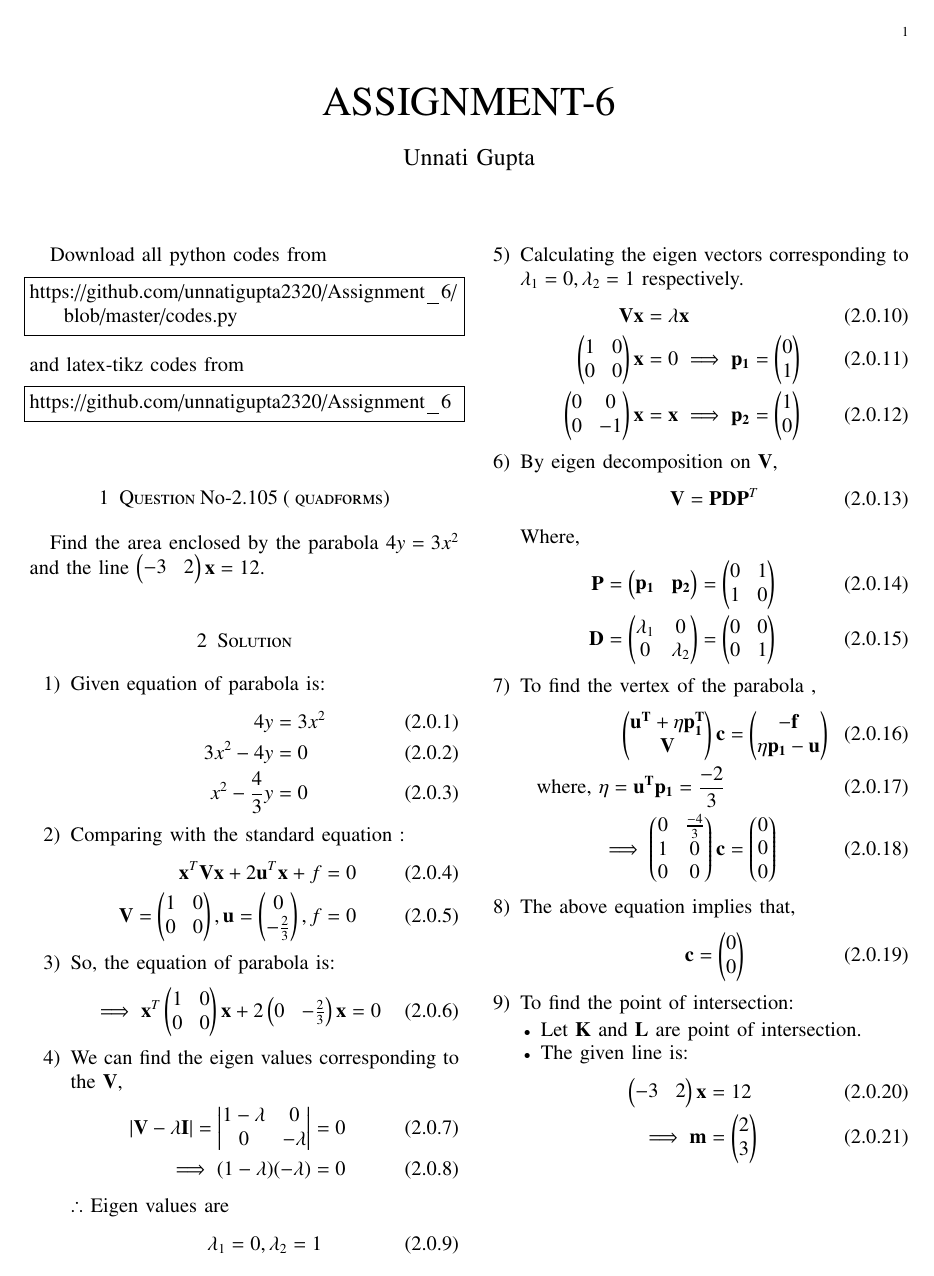
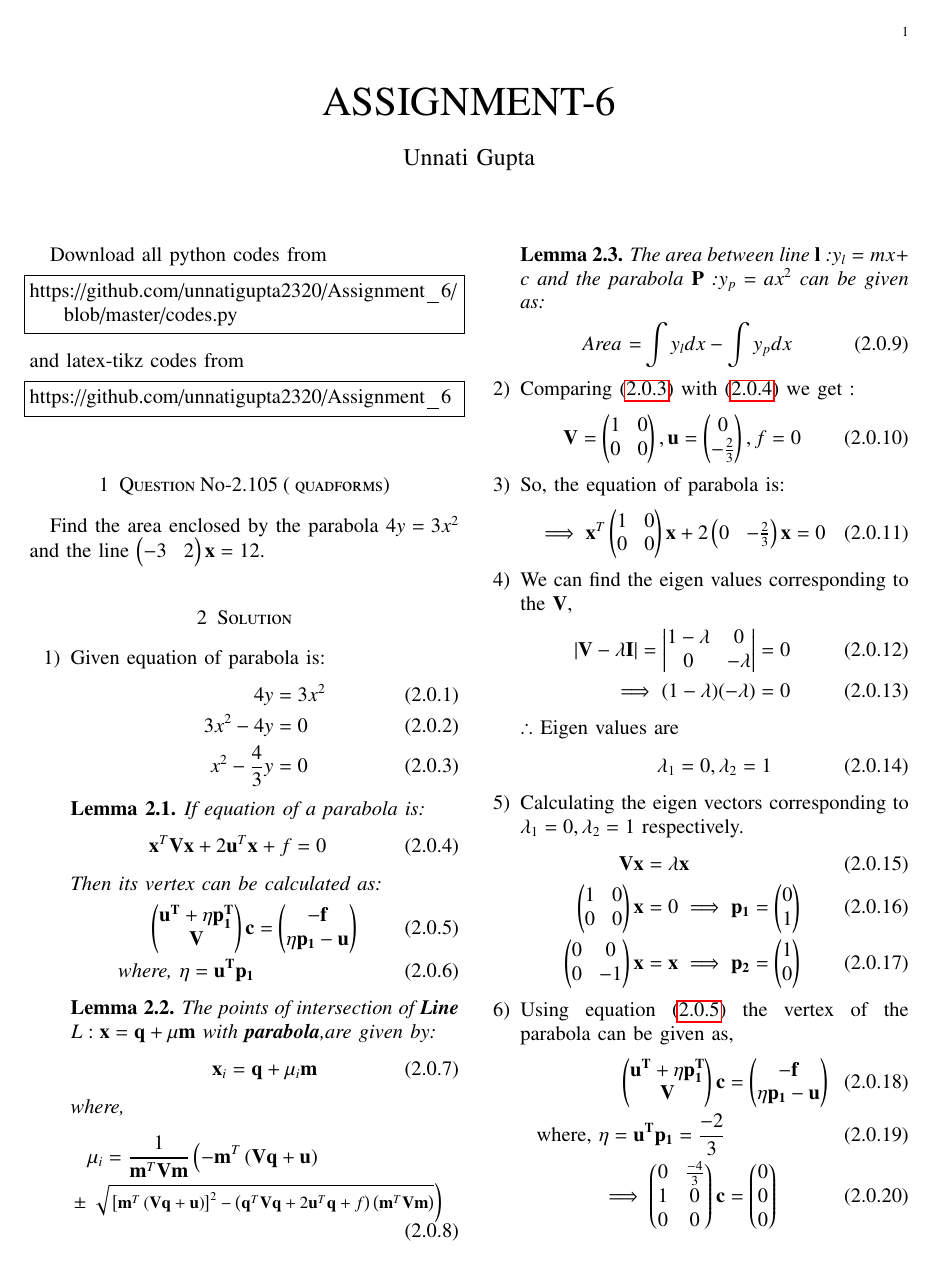
Before and after one commit to unnatigupta2320/Assignment_6, a LaTeX problem sheet (ASSIGNMENT6.tex): page 1 of 3. Compiled offline with pdfLaTeX.

Commit message:
Update ASSIGNMENT6.tex

```diff
--- a/ASSIGNMENT6.tex
+++ b/ASSIGNMENT6.tex
@@ -153,69 +153,20 @@ Find the area enclosed by the parabola $4y=3x^2$ and the line $\myvec{-3&2}\vec{
  \\
  3x^2-4y&=0
  \\
- x^2-\frac{4}{3}y&=0
+ x^2-\frac{4}{3}y&=0 \label{eq:given}
 \end{align}
-\item Comparing with the standard equation :
+\begin{lemma}
+If equation of a parabola is:
 \begin{align}
-\vec{x}^T\vec{V}\vec{x}+2\vec{u}^T\vec{x}+f=0
+\vec{x}^T\vec{V}\vec{x}+2\vec{u}^T\vec{x}+f=0 \label{eq:parabola}
+\end{align}
+Then its vertex can be calculated as:
+\begin{align} \myvec{\vec{u^T}+\eta\vec{p_1^T}\\\vec{V} }\vec{c} &= \myvec{\vec{-f}\\\eta \vec{p_1} -\vec{u}} \label{eq:vertex}
 \\
-\vec{V}=\myvec{1&0\\0&0},\vec{u}=\myvec{0\\-\frac{2}{3}},f=0
+\text{where, }  \eta = \vec{u^T}\vec{p_1}
 \end{align}
-\item So, the equation of parabola is:
+\end{lemma}
+\begin{lemma}
+The points of intersection of \textbf{Line} $L:\vec{x}=\vec{q}+\mu\vec{m}$ with \textbf{parabola},are given by:
 \begin{align}
-\implies \vec{x}^T\myvec{1&0\\0&0}\vec{x}+2\myvec{0&-\frac{2}{3}}\vec{x}=0 \label{eq1}
-\end{align}
-\item We can find the eigen values corresponding to the $\vec{V}$,
-\begin{align}
-\abs{\vec{V} - \lambda\vec{I}} = \mydet{1-\lambda & 0 \\ 0 & -\lambda} &= 0
-\\
-\implies (1- \lambda)(-\lambda) &= 0
-\end{align}
-$\therefore$ Eigen values are
-\begin{align}
-\lambda_1 = 0 , \lambda_2 = 1
-\end{align}
-\item Calculating the eigen vectors corresponding to $\lambda_1 = 0 , \lambda_2 = 1$ respectively.
-\begin{align}
-\vec{V}\vec{x} &= \lambda\vec{x}
-\\
-\myvec{1 & 0 \\ 0 & 0}\vec{x} &=0 \implies \vec{p_1} = \myvec{0 \\ 1}
-\\
-\myvec{0 & 0 \\ 0 & -1}\vec{x} &=\vec{x}  \implies \vec{p_2} = \myvec{1 \\ 0}
-\end{align}
-\item By eigen decomposition on $\vec{V}$,
-\begin{align}
-\vec{V}=\vec{P}\vec{D}\vec{P}^T
-\end{align}
-Where,
-\begin{align}
-\vec{P} &= \myvec{\vec{p_1} & \vec{p_2}} = \myvec{0 & 1 \\ 1 & 0}
-\\
-\vec{D} &= \myvec{\lambda_1 & 0 \\ 0 & \lambda_2} =\myvec{0 & 0 \\ 0 & 1}
-\end{align}
-\item To find the vertex of the parabola ,
-\begin{align} \myvec{\vec{u^T}+\eta\vec{p_1^T}\\\vec{V} }\vec{c} &= \myvec{\vec{-f}\\\eta \vec{p_1} -\vec{u}}
-\\
-\text{where, }  \eta = \vec{u^T}\vec{p_1} = \frac{-2}{3}
-\\
-\implies\myvec{0 & \frac{-4}{3}\\1 & 0 \\0 & 0} \vec{c}&= \myvec{0\\0\\0}
-\end{align}
-\item The above equation implies that,
-\begin{align}
-   \vec{c} &= \myvec{0 \\ 0}
-\end{align}
-\item To find the point of intersection:
-\begin{itemize}
-    \item Let $\vec{K}$ and $\vec{L}$ are point of intersection.
-    \item The given line is:
-\begin{align}
-\myvec{-3&2}\vec{x}&=12
-\\
-\implies \vec{m}&=\myvec{2\\3}
-\end{align}
-\item In parametric form Line can be written as:
-\begin{align}
-L: \vec{x}&=\vec{q}+\mu\vec{m}
-\\
-\vec{x}&=\myvec{-4\\0}+\mu\myvec{2\\3} \label{eq:Line}
-\end{align}
+\vec{x}_i = \vec{q}+\mu_i\vec{m}
@@ -248,3 +196,7 @@ where,
 }
 }\label{eq:mu_i}
 \end{multline}
+\end{lemma}
+\begin{lemma}
+\label{lemma3}
+The area between line $\vec{l}$ :$y_l=mx+c$ and the parabola $\vec{P}$ :$y_p=ax^2$ can be given as:
@@ -254 +203,2 @@ where,
 \begin{align}
+\text{Area =} \int y_l dx-\int y_p dx
@@ -260,4 +205,5 @@ where,
 \end{align}
-\item Value of $
-\vec{m}^T\brak{\vec{V}\vec{q}+\vec{u}}$ :
+\end{lemma}
+\item Comparing \eqref{eq:given} with \eqref{eq:parabola} we get :
 \begin{align}
+\vec{V}=\myvec{1&0\\0&0},\vec{u}=\myvec{0\\-\frac{2}{3}},f=0 \label{eq:v}
@@ -269,3 +210,4 @@ where,
 \end{align}
-\item Value of $\vec{q}^T\vec{V}\vec{q}$:
+\item So, the equation of parabola is:
 \begin{align}
+\implies \vec{x}^T\myvec{1&0\\0&0}\vec{x}+2\myvec{0&-\frac{2}{3}}\vec{x}=0 \label{eq1}
@@ -277,7 +214,30 @@ where,
 \end{align}
-\item Value of:$2\vec{u}^T\vec{q}$:
+\item We can find the eigen values corresponding to the $\vec{V}$,
 \begin{align}
-2\vec{u}^T\vec{q}&=2\myvec{0&\frac{-2}{3}} \myvec{-4\\0}
+\abs{\vec{V} - \lambda\vec{I}} = \mydet{1-\lambda & 0 \\ 0 & -\lambda} &= 0
 \\
-2\vec{u}^T\vec{q}&=0\label{eq:D}
+\implies (1- \lambda)(-\lambda) &= 0
 \end{align}
+$\therefore$ Eigen values are
+\begin{align}
+\lambda_1 = 0 , \lambda_2 = 1
+\end{align}
+\item Calculating the eigen vectors corresponding to $\lambda_1 = 0 , \lambda_2 = 1$ respectively.
+\begin{align}
+\vec{V}\vec{x} &= \lambda\vec{x}
+\\
+\myvec{1 & 0 \\ 0 & 0}\vec{x} &=0 \implies \vec{p_1} = \myvec{0 \\ 1}
+\\
+\myvec{0 & 0 \\ 0 & -1}\vec{x} &=\vec{x}  \implies \vec{p_2} = \myvec{1 \\ 0}
+\end{align}
+\item Using equation \eqref{eq:vertex} the vertex of the parabola can be given as,
+\begin{align} \myvec{\vec{u^T}+\eta\vec{p_1^T}\\\vec{V} }\vec{c} &= \myvec{\vec{-f}\\\eta \vec{p_1} -\vec{u}}
+\\
+\text{where, }  \eta = \vec{u^T}\vec{p_1} = \frac{-2}{3}
+\\
+\implies\myvec{0 & \frac{-4}{3}\\1 & 0 \\0 & 0} \vec{c}&= \myvec{0\\0\\0}
+\end{align}
+\item So, the vertex of parabola is:
+\begin{align}
+   \vec{c} &= \myvec{0 \\ 0}
+\end{align}
```
Also changed, not shown: ASSIGNMENT6.tex (52 more changed lines).
